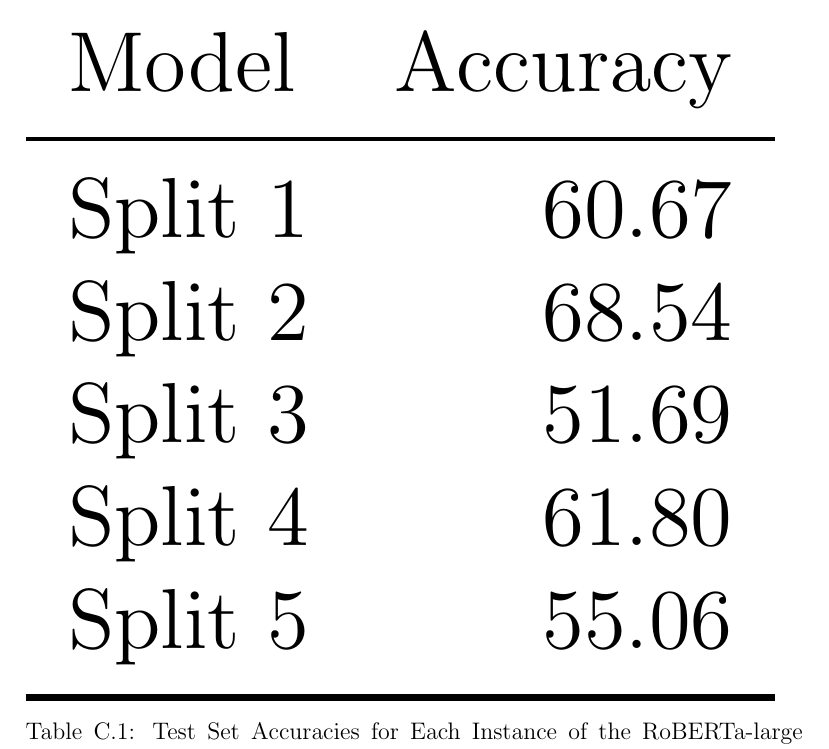
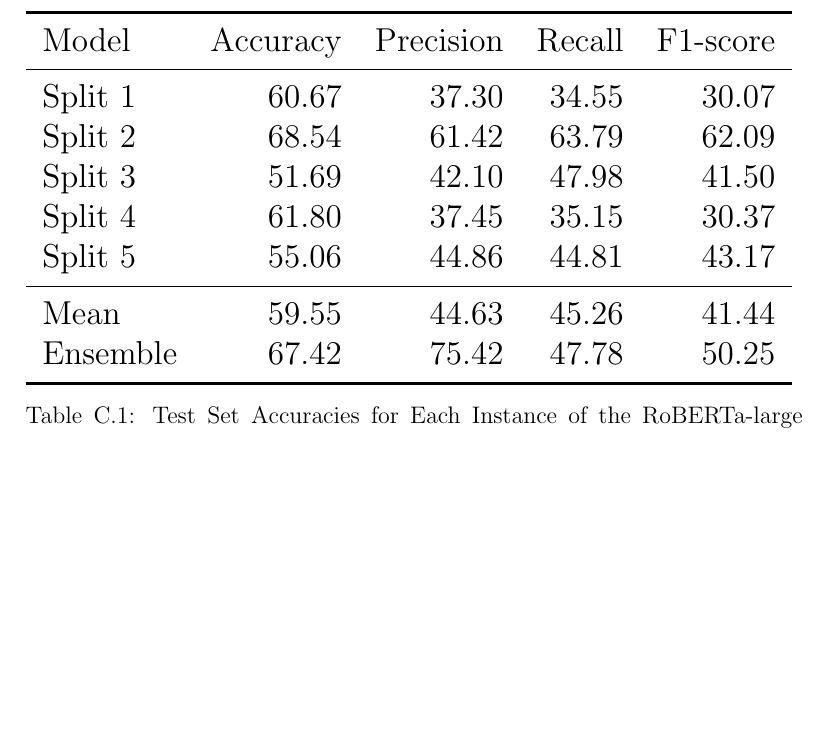
Before and after one commit to Fred-Bred/SDS-thesis, a LaTeX thesis (TeX/main.tex, which reads TeX/figures/test_results_150.tex): part of page 98 of 98, cut at the place of the change, the shorter picture padded with empty space. Compiled offline with pdfLaTeX.

Commit message:
Update test_results_150.tex with additional metrics and ensemble results

```diff
--- a/TeX/figures/test_results_150.tex
+++ b/TeX/figures/test_results_150.tex
@@ -1,11 +1,14 @@
-\begin{tabular}{lr}
+\begin{tabular}{lrrrrr}
     \toprule
-    Model & Accuracy \\
+    Model & Accuracy & Precision & Recall & F1-score \\
     \midrule
-    Split 1 & 60.67 \\
-    Split 2 & 68.54 \\
-    Split 3 & 51.69 \\
-    Split 4 & 61.80 \\
-    Split 5 & 55.06 \\
+    Split 1 & 60.67 & 37.30 & 34.55 & 30.07 \\
+    Split 2 & 68.54 & 61.42 & 63.79 & 62.09 \\
+    Split 3 & 51.69 & 42.10 & 47.98 & 41.50 \\
+    Split 4 & 61.80 & 37.45 & 35.15 & 30.37 \\
+    Split 5 & 55.06 & 44.86 & 44.81 & 43.17 \\
+    \midrule
+    Mean & 59.55 & 44.63 & 45.26 & 41.44 \\
+    Ensemble & 67.42 & 75.42 & 47.78 & 50.25\\
     \bottomrule
 \end{tabular}
```
Also changed, not shown: 1 other file.
